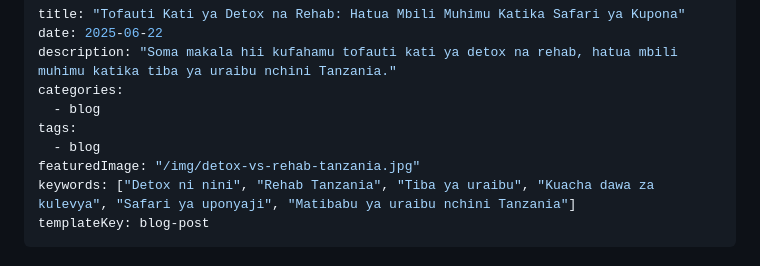
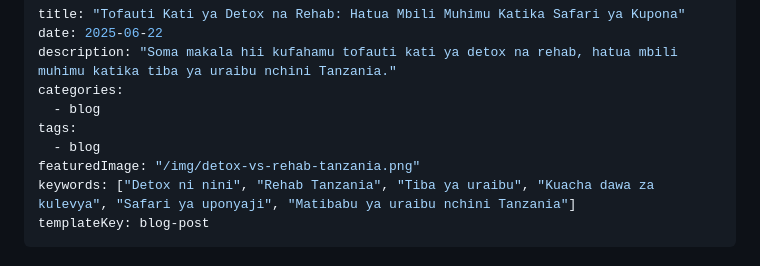
Before and after one commit to nextdev42/Pilimissana, a Markdown page: src/blog/tofauti-kati-ya-detox-na-rehab.md, the part around the change. Rendered like a GitHub page.

```diff
--- a/src/blog/tofauti-kati-ya-detox-na-rehab.md
+++ b/src/blog/tofauti-kati-ya-detox-na-rehab.md
@@ -6,7 +6,7 @@ categories:
   - blog
 tags:
   - blog
-featuredImage: "/img/detox-vs-rehab-tanzania.jpg"
+featuredImage: "/img/detox-vs-rehab-tanzania.png"
 keywords: ["Detox ni nini", "Rehab Tanzania", "Tiba ya uraibu", "Kuacha dawa za kulevya", "Safari ya uponyaji", "Matibabu ya uraibu nchini Tanzania"]
 templateKey: blog-post
 ---
```
